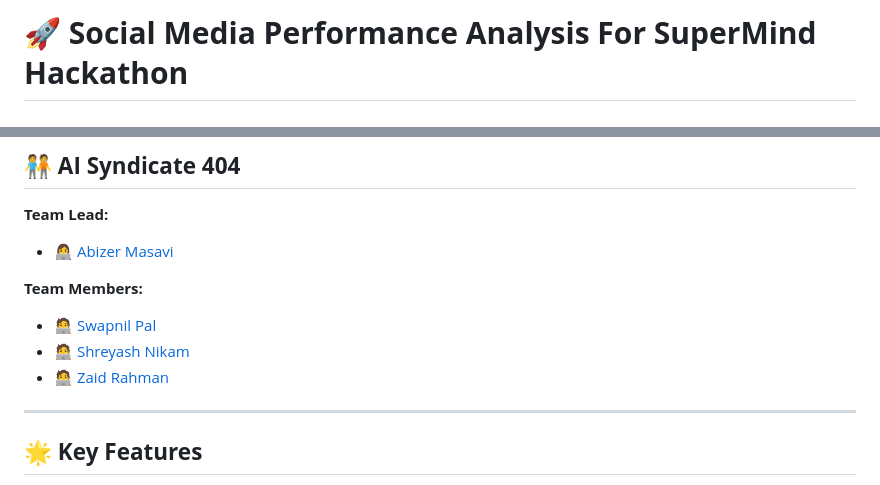
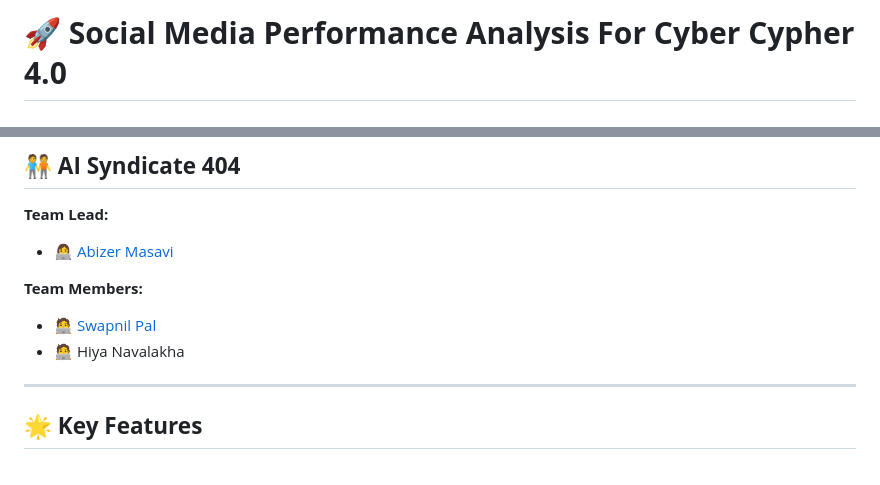
Before and after one commit to abizer007/Social-Media-Performance-Analysis, a Markdown page: README.md, 2 parts joined by grey strips. Rendered like a GitHub page.

```diff
--- a/README.md
+++ b/README.md
@@ -1,4 +1,4 @@
-# 🚀 **Social Media Performance Analysis For SuperMind Hackathon**
+# 🚀 **Social Media Performance Analysis For Cyber Cypher 4.0**
 
 Welcome to the **Social Media Performance Analysis Workflow** repository. This project implements an advanced LangFlow workflow to analyze and manage social media performance metrics, leveraging the capabilities of DataStax Astra DB for efficient data management as an assignment by AI Syndicate 404.
 ---
@@ -112,9 +112,7 @@ An example JSON output generated by the workflow:
 
 **Team Members:**
 - 🧑‍💻 [Swapnil Pal](https://github.com/Swapnill1435)
-- 🧑‍💻 [Shreyash Nikam](https://github.com/ShreyashDevelop)
-- 🧑‍💻 [Zaid Rahman](https://github.com/zaidr09275)
-
+- 🧑‍💻 Hiya Navalakha
 ---
 
 ## 🌟 **Key Features**
```
